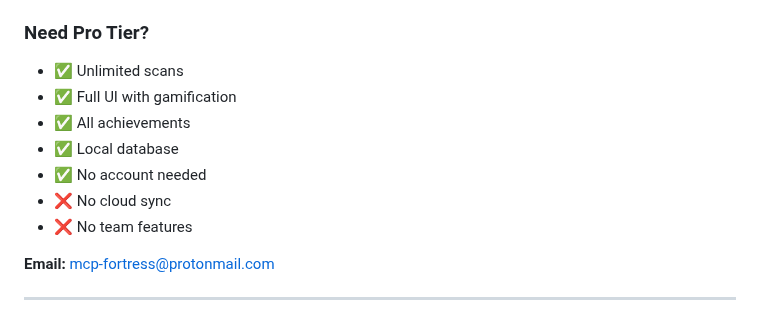
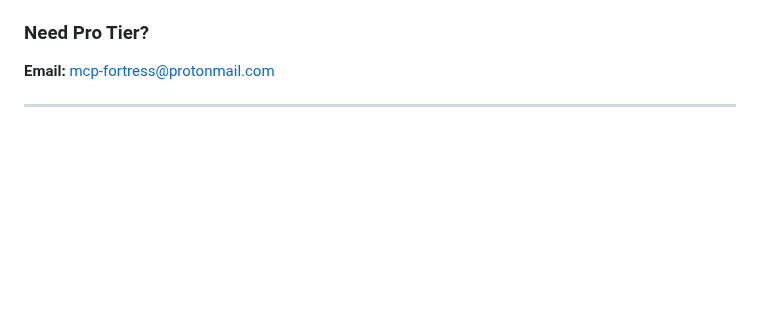
Before and after one commit to mcp-fortress/mcp-fortress, a Markdown page: README.md, the part around the change. Rendered like a GitHub page; blank space fills up the shorter version.

```diff
--- a/README.md
+++ b/README.md
@@ -200,13 +200,6 @@ Unlock achievements as you scan:
 - ❌ No team features
 
 ### Need Pro Tier?
-- ✅ Unlimited scans
-- ✅ Full UI with gamification
-- ✅ All achievements
-- ✅ Local database
-- ✅ No account needed
-- ❌ No cloud sync
-- ❌ No team features
 
 **Email:** mcp-fortress@protonmail.com
 
```
